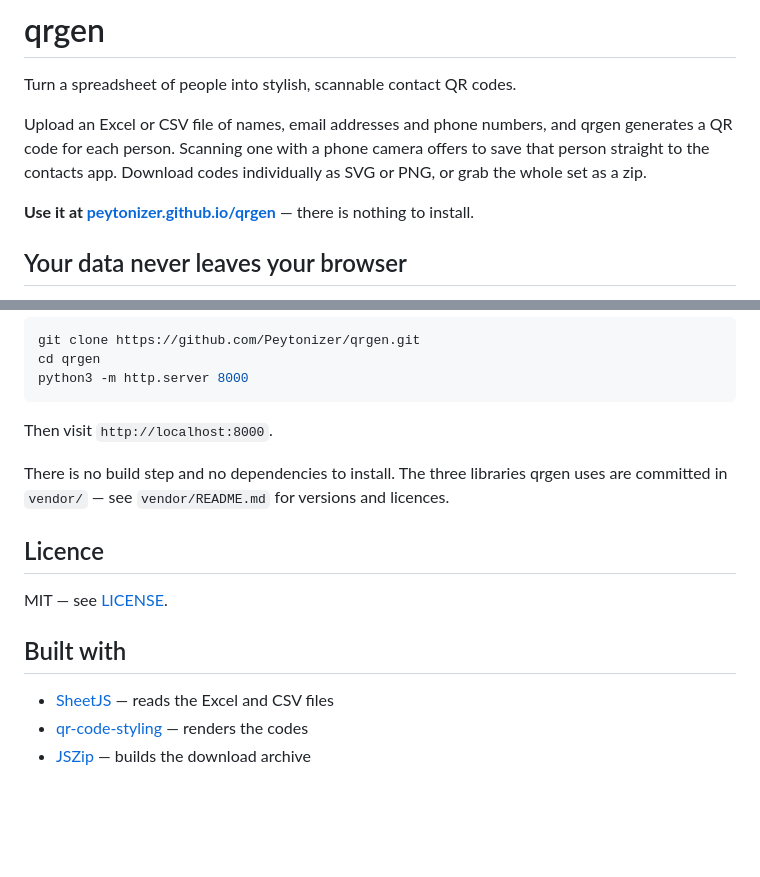
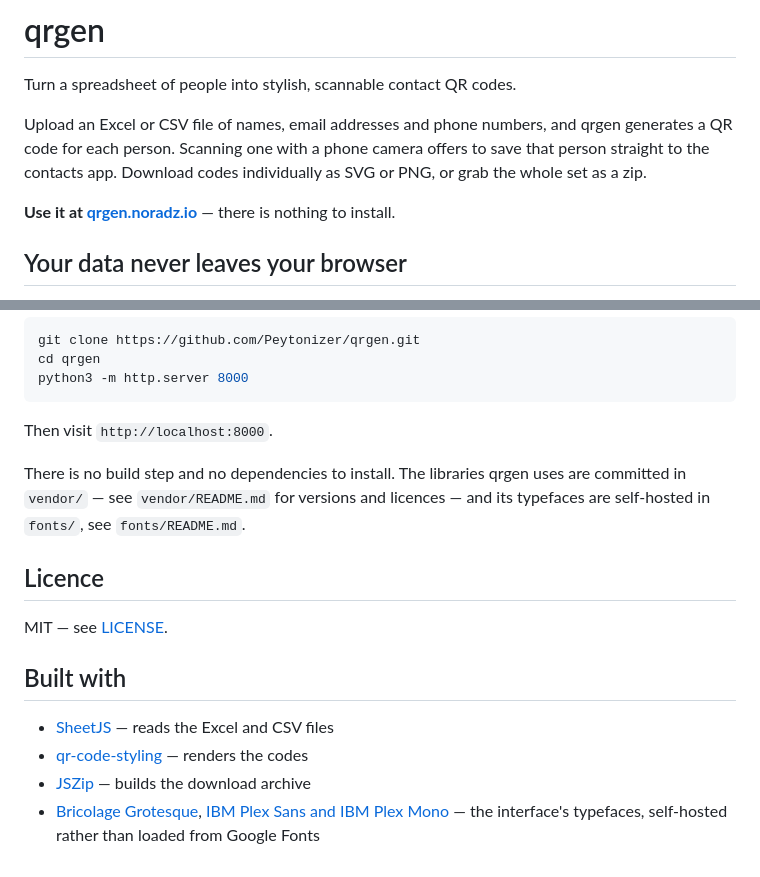
Before and after one commit to Peytonizer/qrgen, a Markdown page: README.md, 2 parts joined by grey strips. GitHub-like rendering; blank space fills up the shorter version.

```diff
--- a/README.md
+++ b/README.md
@@ -7,7 +7,7 @@ generates a QR code for each person. Scanning one with a phone camera offers to
 person straight to the contacts app. Download codes individually as SVG or PNG, or grab
 the whole set as a zip.
 
-**Use it at [peytonizer.github.io/qrgen](https://peytonizer.github.io/qrgen/)** — there is
+**Use it at [qrgen.noradz.io](https://qrgen.noradz.io/)** — there is
 nothing to install.
 
 ## Your data never leaves your browser
@@ -79,8 +79,9 @@ python3 -m http.server 8000
 
 Then visit `http://localhost:8000`.
 
-There is no build step and no dependencies to install. The three libraries qrgen uses are
-committed in `vendor/` — see `vendor/README.md` for versions and licences.
+There is no build step and no dependencies to install. The libraries qrgen uses are
+committed in `vendor/` — see `vendor/README.md` for versions and licences — and its
+typefaces are self-hosted in `fonts/`, see `fonts/README.md`.
 
 ## Licence
 
@@ -91,3 +92,4 @@ MIT — see [LICENSE](LICENSE).
 - [SheetJS](https://sheetjs.com/) — reads the Excel and CSV files
 - [qr-code-styling](https://github.com/kozakdenys/qr-code-styling) — renders the codes
 - [JSZip](https://stuk.github.io/jszip/) — builds the download archive
+- [Bricolage Grotesque](https://fonts.google.com/specimen/Bricolage+Grotesque), [IBM Plex Sans and IBM Plex Mono](https://fonts.google.com/specimen/IBM+Plex+Sans) — the interface's typefaces, self-hosted rather than loaded from Google Fonts
```
Also changed, not shown: CHANGELOG.md (+5 -1 lines).
